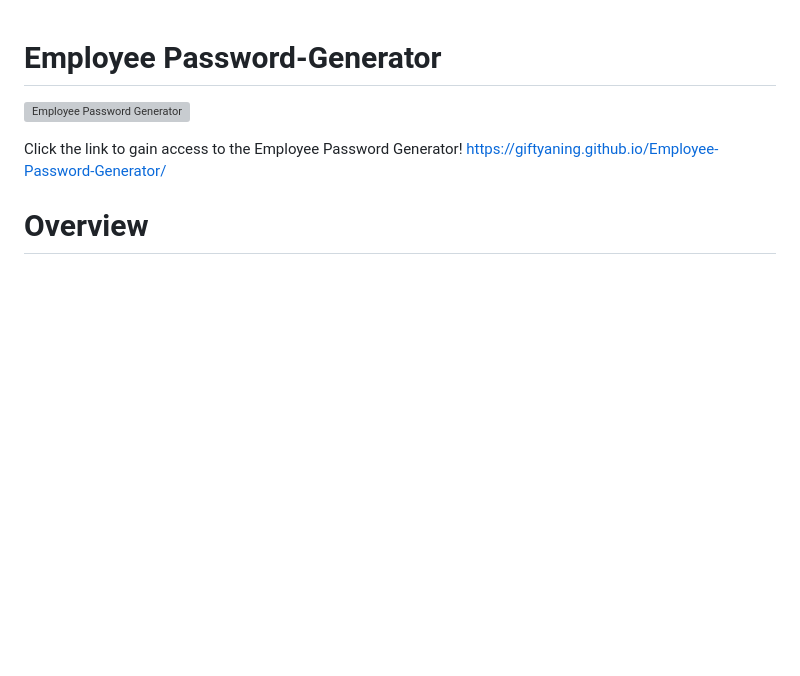
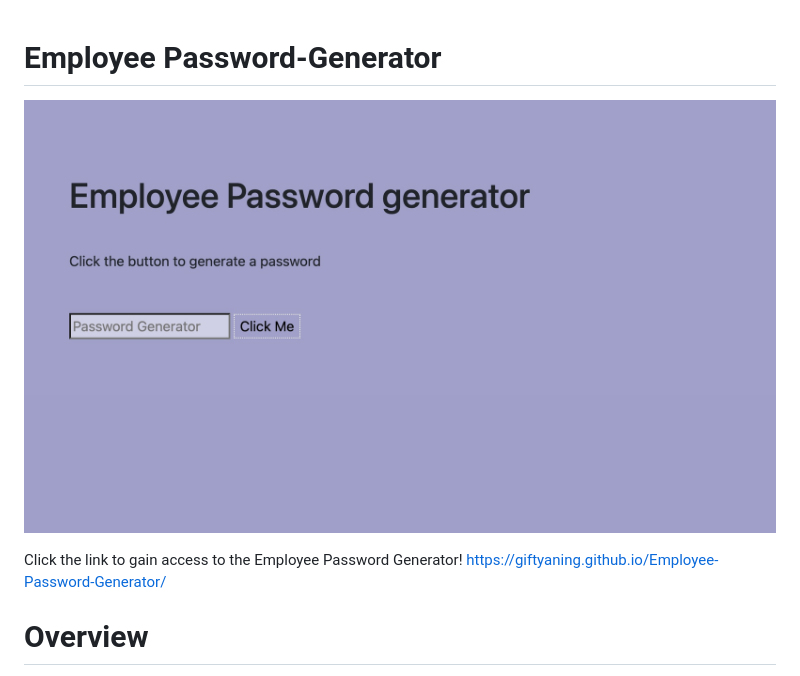
Before and after one commit to Giftyaning/Employee-Password-Generator, a Markdown page: README.md, the part around the change. GitHub-like rendering; pictures changed too: assets/images/Passgen.jpeg (added); blank space fills up the shorter version; grey boxes are pictures that could not be loaded.

```diff
--- a/README.md
+++ b/README.md
@@ -1,6 +1,6 @@
 # Employee Password-Generator
 
-![Employee Password Generator](Overview.png)
+![Employee Password Generator](assets/images/Passgen.jpeg)
 
 
 Click the link to gain access to the Employee Password Generator!
```
Also changed, not shown: 5 other files.
